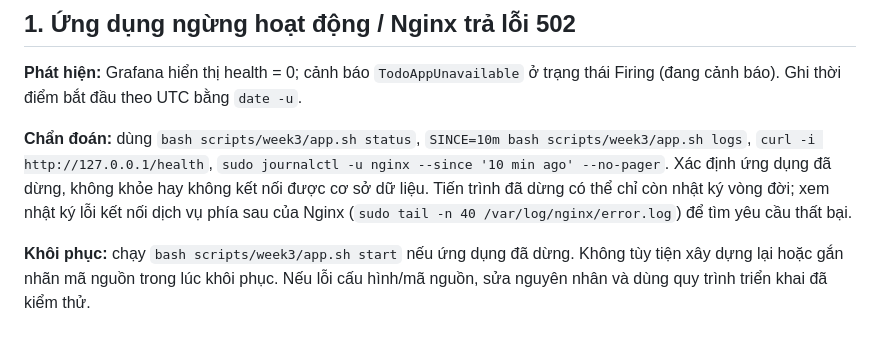
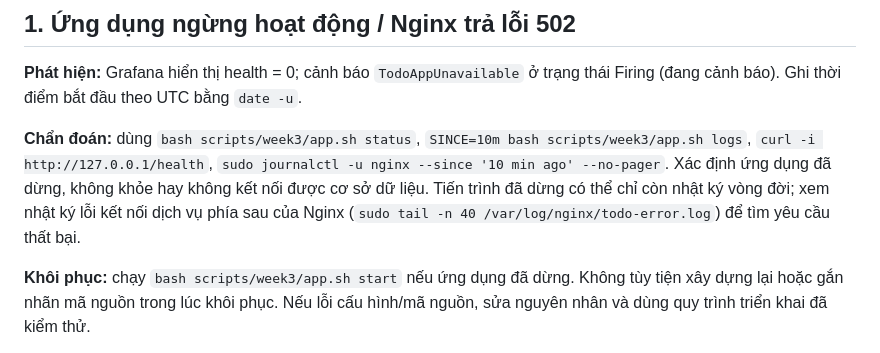
Before and after one commit to Huybao312/Final-Devops, a Markdown page: docs/week3/PLAYBOOK.md, the part around the change. Drawn GitHub-style.

```diff
--- a/docs/week3/PLAYBOOK.md
+++ b/docs/week3/PLAYBOOK.md
@@ -4,7 +4,7 @@
 
 **Phát hiện:** Grafana hiển thị health = 0; cảnh báo `TodoAppUnavailable` ở trạng thái Firing (đang cảnh báo). Ghi thời điểm bắt đầu theo UTC bằng `date -u`.
 
-**Chẩn đoán:** dùng `bash scripts/week3/app.sh status`, `SINCE=10m bash scripts/week3/app.sh logs`, `curl -i http://127.0.0.1/health`, `sudo journalctl -u nginx --since '10 min ago' --no-pager`. Xác định ứng dụng đã dừng, không khỏe hay không kết nối được cơ sở dữ liệu. Tiến trình đã dừng có thể chỉ còn nhật ký vòng đời; xem nhật ký lỗi kết nối dịch vụ phía sau của Nginx (`sudo tail -n 40 /var/log/nginx/error.log`) để tìm yêu cầu thất bại.
+**Chẩn đoán:** dùng `bash scripts/week3/app.sh status`, `SINCE=10m bash scripts/week3/app.sh logs`, `curl -i http://127.0.0.1/health`, `sudo journalctl -u nginx --since '10 min ago' --no-pager`. Xác định ứng dụng đã dừng, không khỏe hay không kết nối được cơ sở dữ liệu. Tiến trình đã dừng có thể chỉ còn nhật ký vòng đời; xem nhật ký lỗi kết nối dịch vụ phía sau của Nginx (`sudo tail -n 40 /var/log/nginx/todo-error.log`) để tìm yêu cầu thất bại.
 
 **Khôi phục:** chạy `bash scripts/week3/app.sh start` nếu ứng dụng đã dừng. Không tùy tiện xây dựng lại hoặc gắn nhãn mã nguồn trong lúc khôi phục. Nếu lỗi cấu hình/mã nguồn, sửa nguyên nhân và dùng quy trình triển khai đã kiểm thử.
 
```
Also changed, not shown: docs/week4/PLAYBOOK.md (+2 -0 lines).
